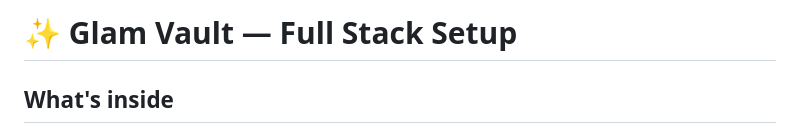
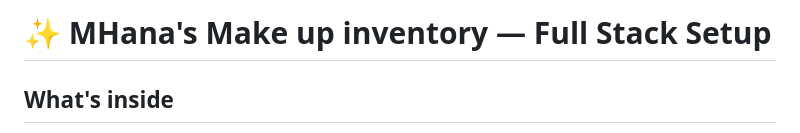
Before and after one commit to hana-sultana/Make-Up-Inventory-2.0, a Markdown page: README.md, the part around the change. Drawn GitHub-style.

Commit message:
Update project name in README.md

```diff
--- a/README.md
+++ b/README.md
@@ -1,4 +1,4 @@
-# ✨ Glam Vault — Full Stack Setup
+# ✨ MHana's Make up inventory — Full Stack Setup
 
 ## What's inside
 - `app.py`           — Python Flask backend with real ML
```
